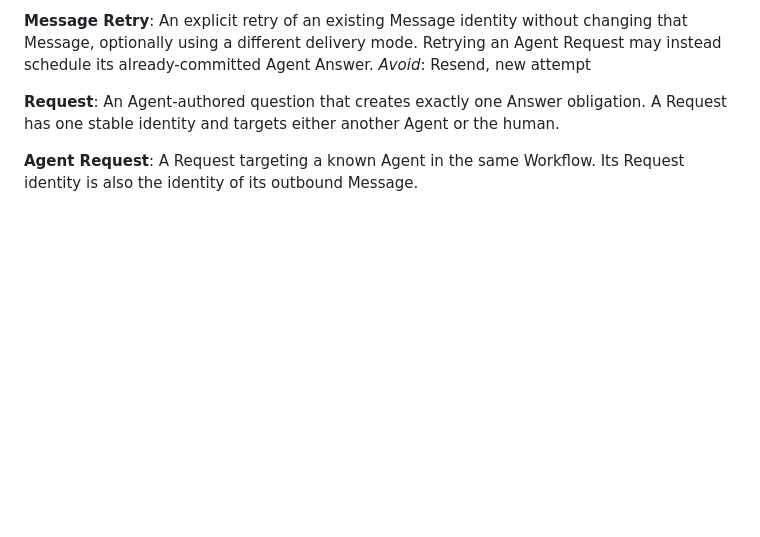
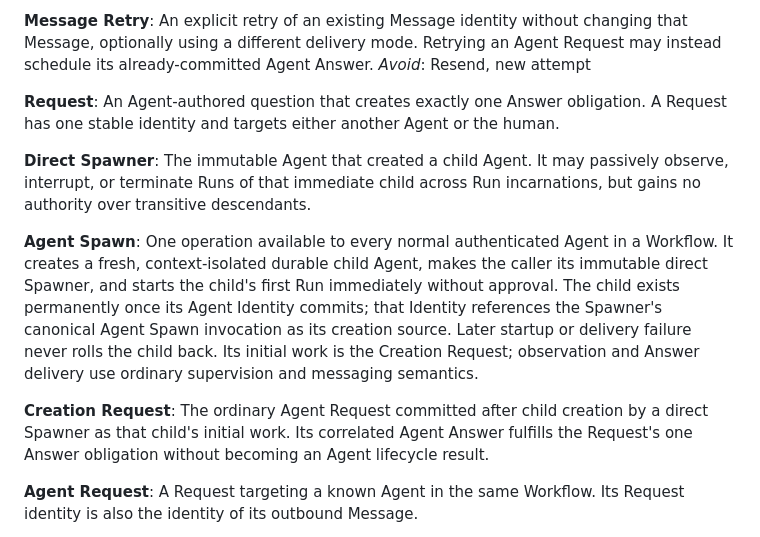
Before and after one commit to ewgdg/pi-agent-coordination, a Markdown page: CONTEXT.md, the part around the change. Drawn GitHub-style; blank space fills up the shorter version.

Commit message:
docs: define immediate nested spawning language

```diff
--- a/CONTEXT.md
+++ b/CONTEXT.md
@@ -28,6 +28,15 @@ _Avoid_: Resend, new attempt
 
 **Request**:
 An Agent-authored question that creates exactly one Answer obligation. A Request has one stable identity and targets either another Agent or the human.
+
+**Direct Spawner**:
+The immutable Agent that created a child Agent. It may passively observe, interrupt, or terminate Runs of that immediate child across Run incarnations, but gains no authority over transitive descendants.
+
+**Agent Spawn**:
+One operation available to every normal authenticated Agent in a Workflow. It creates a fresh, context-isolated durable child Agent, makes the caller its immutable direct Spawner, and starts the child's first Run immediately without approval. The child exists permanently once its Agent Identity commits; that Identity references the Spawner's canonical Agent Spawn invocation as its creation source. Later startup or delivery failure never rolls the child back. Its initial work is the Creation Request; observation and Answer delivery use ordinary supervision and messaging semantics.
+
+**Creation Request**:
+The ordinary Agent Request committed after child creation by a direct Spawner as that child's initial work. Its correlated Agent Answer fulfills the Request's one Answer obligation without becoming an Agent lifecycle result.
 
 **Agent Request**:
 A Request targeting a known Agent in the same Workflow. Its Request identity is also the identity of its outbound Message.
```
